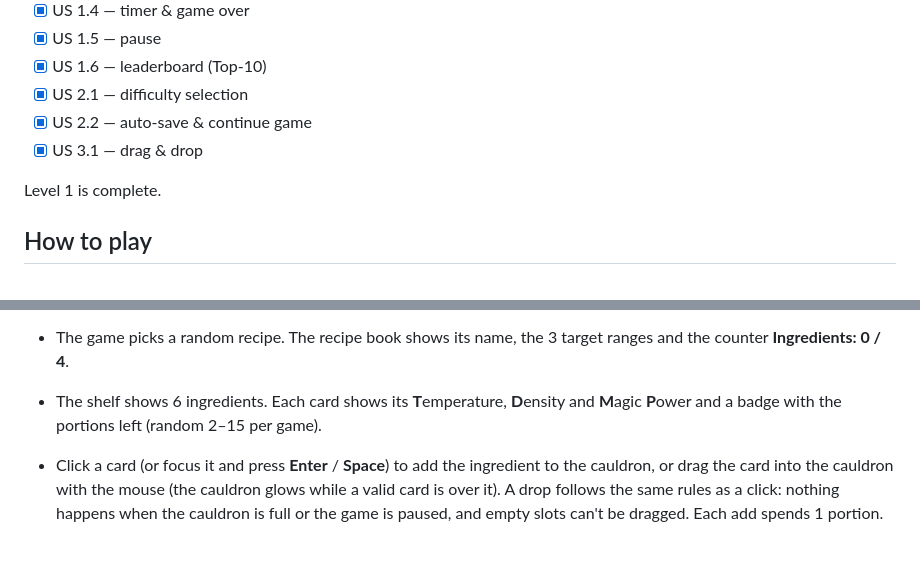
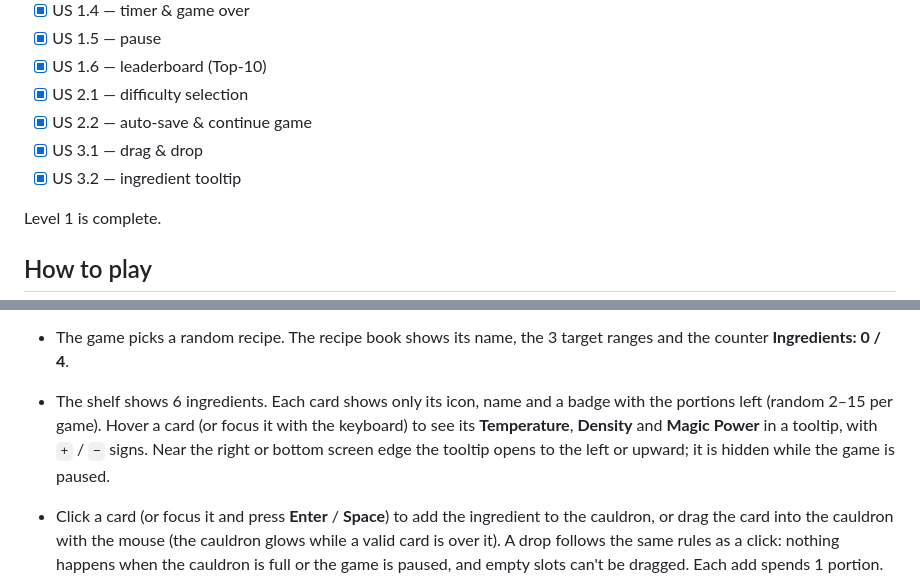
Before and after one commit to akylbek04/alchemist-s-cauldron, a Markdown page: README.md, 2 parts joined by grey strips. GitHub-like rendering; blank space fills up the shorter version.

Commit message:
docs: describe the ingredient tooltip in readme

```diff
--- a/README.md
+++ b/README.md
@@ -36,6 +36,7 @@ The work is split into stories. Each story is developed in its own branch (`stor
 - [x] US 2.1 — difficulty selection
 - [x] US 2.2 — auto-save & continue game
 - [x] US 3.1 — drag & drop
+- [x] US 3.2 — ingredient tooltip
 
 Level 1 is complete.
 
@@ -58,7 +59,7 @@ Level 1 is complete.
   Recipes come only from the chosen difficulty. The difficulty can't be changed during a game. The rest of this list describes **Medium**.
 
 - The game picks a random recipe. The recipe book shows its name, the 3 target ranges and the counter **Ingredients: 0 / 4**.
-- The shelf shows 6 ingredients. Each card shows its **T**emperature, **D**ensity and **M**agic **P**ower and a badge with the portions left (random 2–15 per game).
+- The shelf shows 6 ingredients. Each card shows only its icon, name and a badge with the portions left (random 2–15 per game). Hover a card (or focus it with the keyboard) to see its **Temperature**, **Density** and **Magic Power** in a tooltip, with `+` / `−` signs. Near the right or bottom screen edge the tooltip opens to the left or upward; it is hidden while the game is paused.
 - Click a card (or focus it and press **Enter** / **Space**) to add the ingredient to the cauldron, or drag the card into the cauldron with the mouse (the cauldron glows while a valid card is over it). A drop follows the same rules as a click: nothing happens when the cauldron is full or the game is paused, and empty slots can't be dragged. Each add spends 1 portion. An ingredient with 0 portions becomes an empty slot.
 - The cauldron holds up to 4 ingredients. When it is full (**4 / 4**, highlighted), the shelf is blocked.
 - The 3 bars show the cauldron's values (the sum of the added ingredients, starting at 0 / 0 / 0). The green zone is the recipe's target range, the diamond is the current value, and a bar glows when its value is inside the range. Temperature and Density can go negative: `0` is the center.
```
